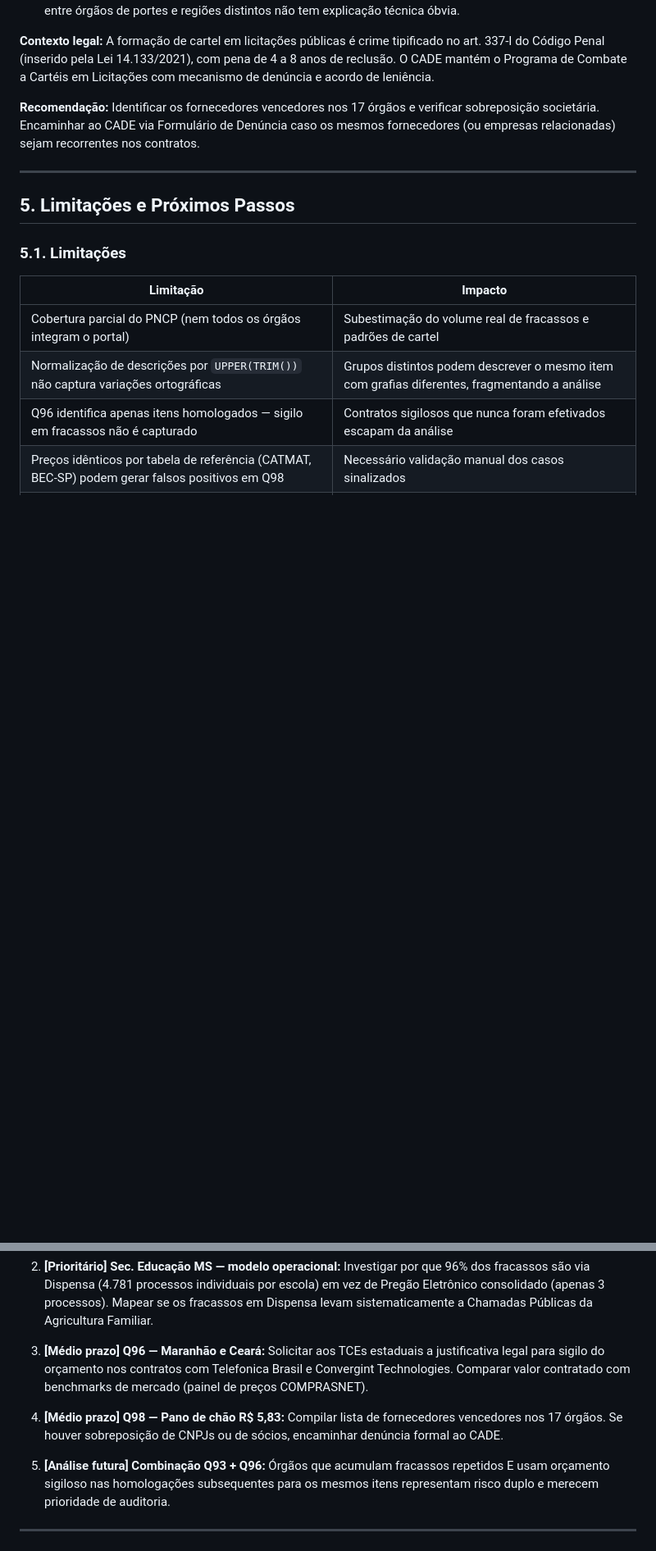
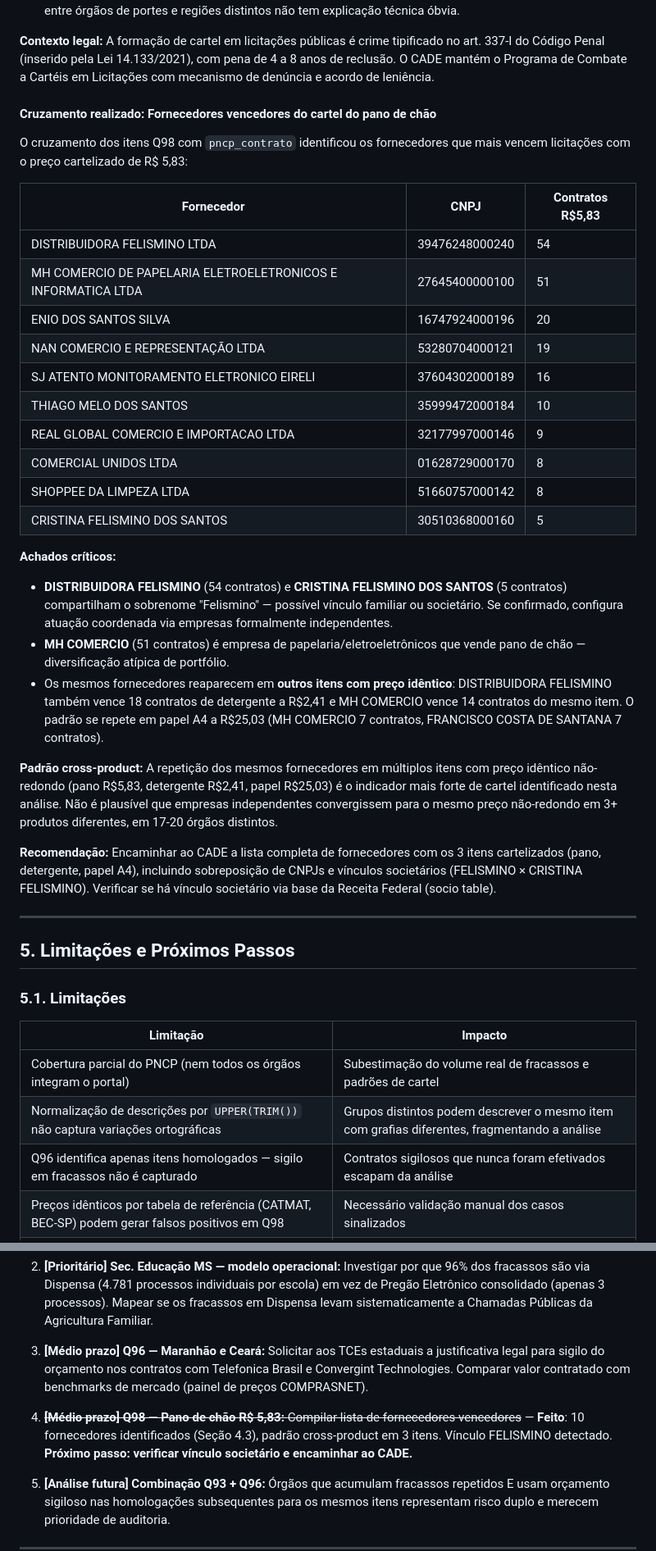
Before and after one commit to lucasdiniz/govbr-cruza-dados, a Markdown page: relatorios/relatorio_itens_fracassados_pncp.md, 2 parts joined by grey strips. Shown at 82% size. GitHub-like rendering; blank space fills up the shorter version.

Commit message:
docs: enrich fracassados report with cartel supplier data
- Fracassados: Add cartel supplier cross-reference (FELISMINO 54 contracts,
  MH COMERCIO 51). Cross-product pattern across 3 items (pano R$5.83,
  detergente R$2.41, papel A4 R$25.03). FELISMINO family link detected.
- TODO: Mark 10/14 items complete.

Co-Authored-By: Claude Opus 4.6 <noreply@anthropic.com>

```diff
--- a/relatorios/relatorio_itens_fracassados_pncp.md
+++ b/relatorios/relatorio_itens_fracassados_pncp.md
@@ -200,7 +200,31 @@ O item "PANO DE CHÃO" com valor unitário de **R$ 5,83** aparece em **17 órgã
 
 **Contexto legal:** A formação de cartel em licitações públicas é crime tipificado no art. 337-I do Código Penal (inserido pela Lei 14.133/2021), com pena de 4 a 8 anos de reclusão. O CADE mantém o Programa de Combate a Cartéis em Licitações com mecanismo de denúncia e acordo de leniência.
 
-**Recomendação:** Identificar os fornecedores vencedores nos 17 órgãos e verificar sobreposição societária. Encaminhar ao CADE via Formulário de Denúncia caso os mesmos fornecedores (ou empresas relacionadas) sejam recorrentes nos contratos.
+#### Cruzamento realizado: Fornecedores vencedores do cartel do pano de chão
+
+O cruzamento dos itens Q98 com `pncp_contrato` identificou os fornecedores que mais vencem licitações com o preço cartelizado de R$ 5,83:
+
+| Fornecedor | CNPJ | Contratos R$5,83 |
+|------------|------|-------------------|
+| DISTRIBUIDORA FELISMINO LTDA | 39476248000240 | 54 |
+| MH COMERCIO DE PAPELARIA ELETROELETRONICOS E INFORMATICA LTDA | 27645400000100 | 51 |
+| ENIO DOS SANTOS SILVA | 16747924000196 | 20 |
+| NAN COMERCIO E REPRESENTAÇÃO LTDA | 53280704000121 | 19 |
+| SJ ATENTO MONITORAMENTO ELETRONICO EIRELI | 37604302000189 | 16 |
+| THIAGO MELO DOS SANTOS | 35999472000184 | 10 |
+| REAL GLOBAL COMERCIO E IMPORTACAO LTDA | 32177997000146 | 9 |
+| COMERCIAL UNIDOS LTDA | 01628729000170 | 8 |
+| SHOPPEE DA LIMPEZA LTDA | 51660757000142 | 8 |
+| CRISTINA FELISMINO DOS SANTOS | 30510368000160 | 5 |
+
+**Achados críticos:**
+- **DISTRIBUIDORA FELISMINO** (54 contratos) e **CRISTINA FELISMINO DOS SANTOS** (5 contratos) compartilham o sobrenome "Felismino" — possível vínculo familiar ou societário. Se confirmado, configura atuação coordenada via empresas formalmente independentes.
+- **MH COMERCIO** (51 contratos) é empresa de papelaria/eletroeletrônicos que vende pano de chão — diversificação atípica de portfólio.
+- Os mesmos fornecedores reaparecem em **outros itens com preço idêntico**: DISTRIBUIDORA FELISMINO também vence 18 contratos de detergente a R$2,41 e MH COMERCIO vence 14 contratos do mesmo item. O padrão se repete em papel A4 a R$25,03 (MH COMERCIO 7 contratos, FRANCISCO COSTA DE SANTANA 7 contratos).
+
+**Padrão cross-product:** A repetição dos mesmos fornecedores em múltiplos itens com preço idêntico não-redondo (pano R$5,83, detergente R$2,41, papel R$25,03) é o indicador mais forte de cartel identificado nesta análise. Não é plausível que empresas independentes convergissem para o mesmo preço não-redondo em 3+ produtos diferentes, em 17-20 órgãos distintos.
+
+**Recomendação:** Encaminhar ao CADE a lista completa de fornecedores com os 3 itens cartelizados (pano, detergente, papel A4), incluindo sobreposição de CNPJs e vínculos societários (FELISMINO × CRISTINA FELISMINO). Verificar se há vínculo societário via base da Receita Federal (socio table).
 
 ---
 
@@ -224,7 +248,7 @@ O item "PANO DE CHÃO" com valor unitário de **R$ 5,83** aparece em **17 órgã
 
 3. **[Médio prazo] Q96 — Maranhão e Ceará:** Solicitar aos TCEs estaduais a justificativa legal para sigilo do orçamento nos contratos com Telefonica Brasil e Convergint Technologies. Comparar valor contratado com benchmarks de mercado (painel de preços COMPRASNET).
 
-4. **[Médio prazo] Q98 — Pano de chão R$ 5,83:** Compilar lista de fornecedores vencedores nos 17 órgãos. Se houver sobreposição de CNPJs ou de sócios, encaminhar denúncia formal ao CADE.
+4. ~~**[Médio prazo] Q98 — Pano de chão R$ 5,83:** Compilar lista de fornecedores vencedores~~ — **Feito**: 10 fornecedores identificados (Seção 4.3), padrão cross-product em 3 itens. Vínculo FELISMINO detectado. **Próximo passo: verificar vínculo societário e encaminhar ao CADE.**
 
 5. **[Análise futura] Combinação Q93 + Q96:** Órgãos que acumulam fracassos repetidos E usam orçamento sigiloso nas homologações subsequentes para os mesmos itens representam risco duplo e merecem prioridade de auditoria.
 
```
Also changed, not shown: TODO.md (+1 -1 lines).
